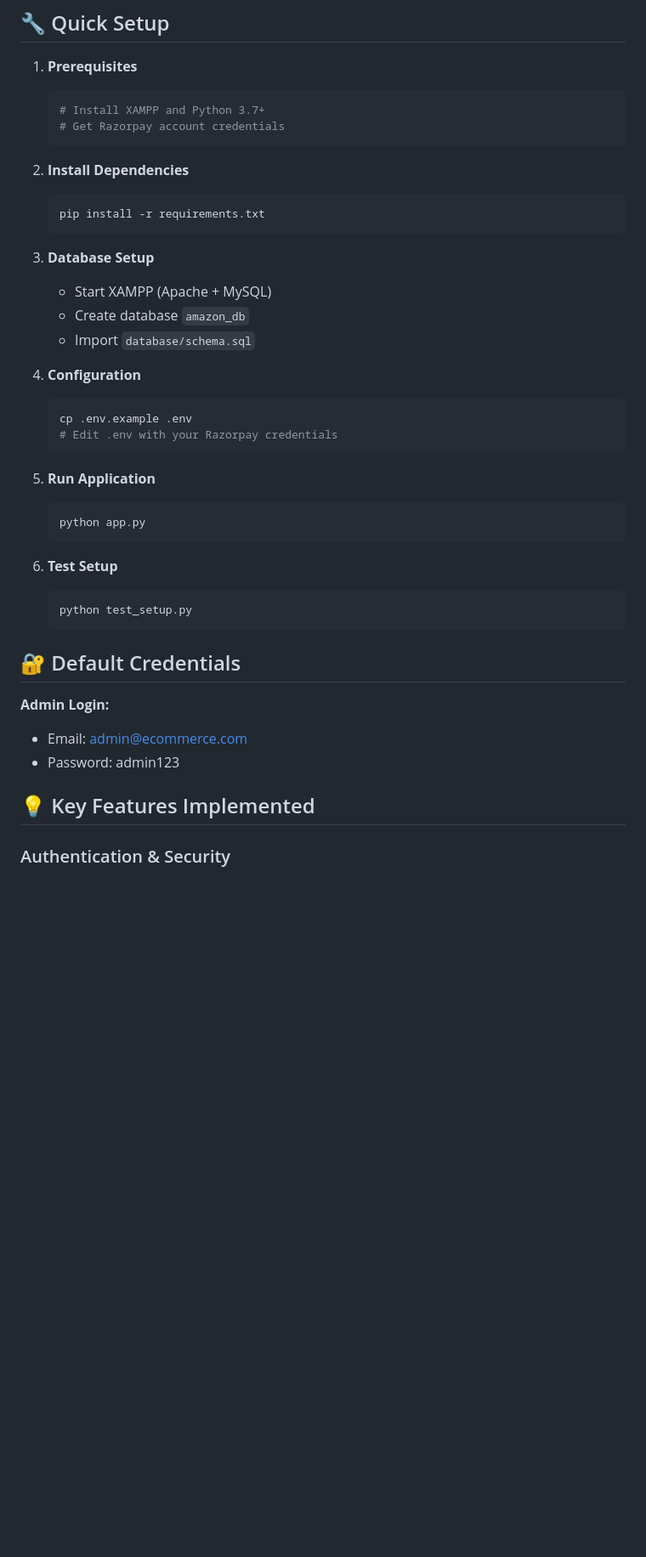
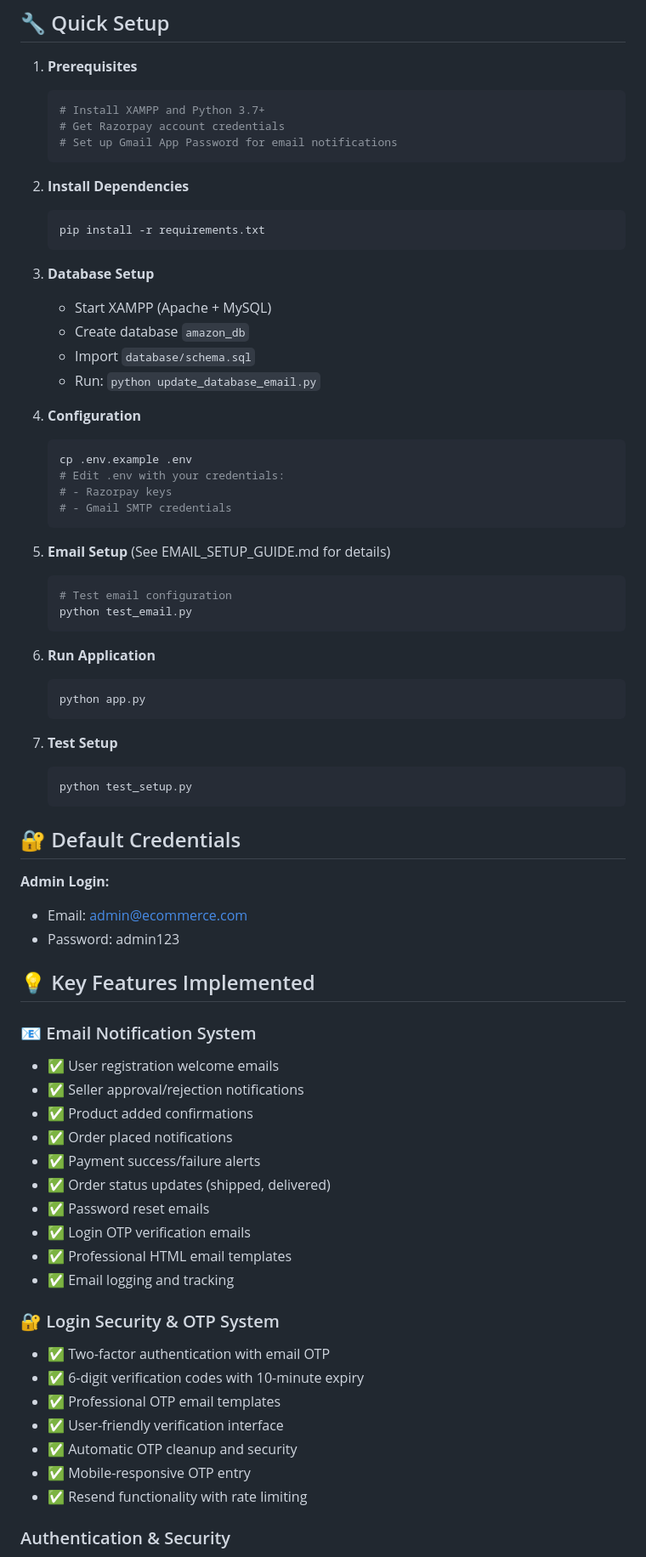
Before and after one commit to Goldy61/Amazon, a Markdown page: README.md, the part around one of its changes. Shown at 85% size. Rendered like a GitHub page; blank space fills up the shorter version.

````diff
--- a/README.md
+++ b/README.md
@@ -63,6 +93,7 @@ ecommerce/
    ```bash
    # Install XAMPP and Python 3.7+
    # Get Razorpay account credentials
+   # Set up Gmail App Password for email notifications
    ```
 
 2. **Install Dependencies**
@@ -74,19 +105,28 @@ ecommerce/
    - Start XAMPP (Apache + MySQL)
    - Create database `amazon_db`
    - Import `database/schema.sql`
+   - Run: `python update_database_email.py`
 
 4. **Configuration**
    ```bash
    cp .env.example .env
-   # Edit .env with your Razorpay credentials
+   # Edit .env with your credentials:
+   # - Razorpay keys
+   # - Gmail SMTP credentials
    ```
 
-5. **Run Application**
+5. **Email Setup** (See EMAIL_SETUP_GUIDE.md for details)
+   ```bash
+   # Test email configuration
+   python test_email.py
+   ```
+
+6. **Run Application**
    ```bash
    python app.py
    ```
 
-6. **Test Setup**
+7. **Test Setup**
    ```bash
    python test_setup.py
    ```
@@ -98,6 +138,27 @@ ecommerce/
 - Password: admin123
 
 ## 💡 Key Features Implemented
+
+### 📧 Email Notification System
+- ✅ User registration welcome emails
+- ✅ Seller approval/rejection notifications
+- ✅ Product added confirmations
+- ✅ Order placed notifications
+- ✅ Payment success/failure alerts
+- ✅ Order status updates (shipped, delivered)
+- ✅ Password reset emails
+- ✅ Login OTP verification emails
+- ✅ Professional HTML email templates
+- ✅ Email logging and tracking
+
+### 🔐 Login Security & OTP System
+- ✅ Two-factor authentication with email OTP
+- ✅ 6-digit verification codes with 10-minute expiry
+- ✅ Professional OTP email templates
+- ✅ User-friendly verification interface
+- ✅ Automatic OTP cleanup and security
+- ✅ Mobile-responsive OTP entry
+- ✅ Resend functionality with rate limiting
 
 ### Authentication & Security
 - ✅ Role-based authentication (Admin/Seller/Customer)
````
Also changed, not shown: other parts of README.md (+40 -7 lines).
